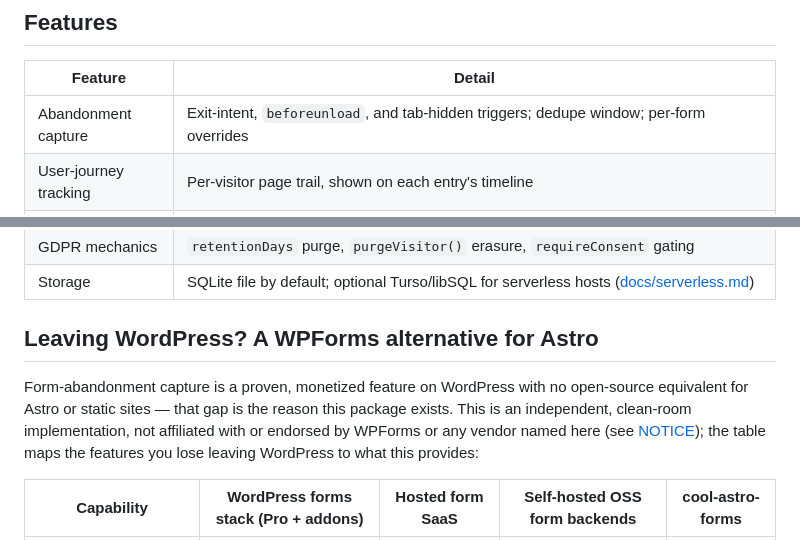
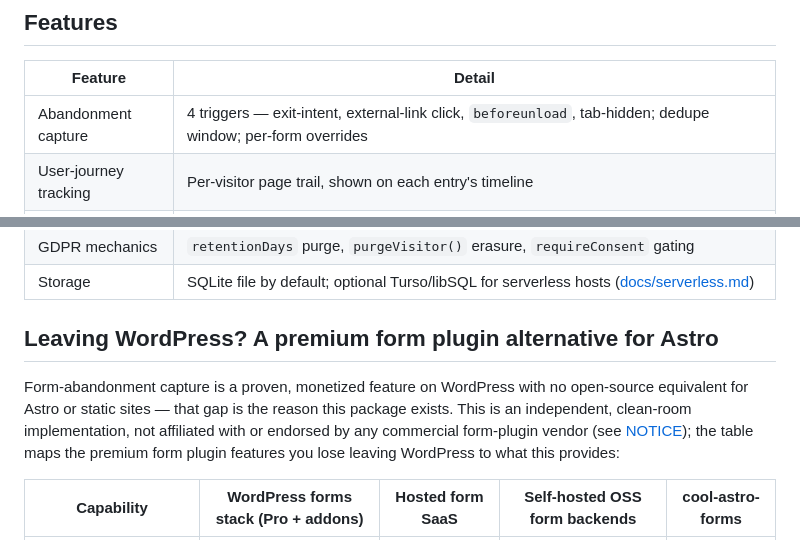
Before and after one commit to nipun-arora/cool-astro-forms, a Markdown page: README.md, 2 parts joined by grey strips. Drawn GitHub-style.

```diff
--- a/README.md
+++ b/README.md
@@ -75,7 +103,7 @@ The capture route is auto-injected at `/api/forms/abandon`. A visitor who types
 
 | Feature | Detail |
 |---|---|
-| Abandonment capture | Exit-intent, `beforeunload`, and tab-hidden triggers; dedupe window; per-form overrides |
+| Abandonment capture | 4 triggers — exit-intent, external-link click, `beforeunload`, tab-hidden; dedupe window; per-form overrides |
 | User-journey tracking | Per-visitor page trail, shown on each entry's timeline |
 | IP geolocation | Every saved entry enriched (`GEO_PROVIDER` override supported); a failed lookup never blocks the save |
 | `/forms-admin` UI | Entries, abandoned, payments, analytics funnel, CSV + `.db` export; server-rendered, password-protected |
@@ -87,9 +115,9 @@ The capture route is auto-injected at `/api/forms/abandon`. A visitor who types
 | GDPR mechanics | `retentionDays` purge, `purgeVisitor()` erasure, `requireConsent` gating |
 | Storage | SQLite file by default; optional Turso/libSQL for serverless hosts ([docs/serverless.md](./docs/serverless.md)) |
 
-## Leaving WordPress? A WPForms alternative for Astro
+## Leaving WordPress? A premium form plugin alternative for Astro
 
-Form-abandonment capture is a proven, monetized feature on WordPress with no open-source equivalent for Astro or static sites — that gap is the reason this package exists. This is an independent, clean-room implementation, not affiliated with or endorsed by WPForms or any vendor named here (see [NOTICE](./NOTICE)); the table maps the features you lose leaving WordPress to what this provides:
+Form-abandonment capture is a proven, monetized feature on WordPress with no open-source equivalent for Astro or static sites — that gap is the reason this package exists. This is an independent, clean-room implementation, not affiliated with or endorsed by any commercial form-plugin vendor (see [NOTICE](./NOTICE)); the table maps the premium form plugin features you lose leaving WordPress to what this provides:
 
 | Capability | WordPress forms stack (Pro + addons) | Hosted form SaaS | Self-hosted OSS form backends | cool-astro-forms |
 |---|---|---|---|---|
```
Also changed, not shown: other parts of README.md (+35 -6 lines), docs/how-it-works.md (added, +130 -0 lines).
